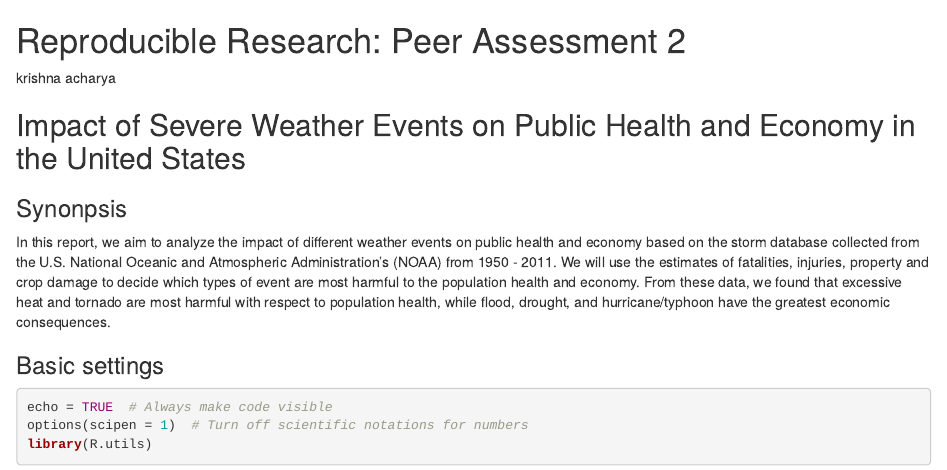
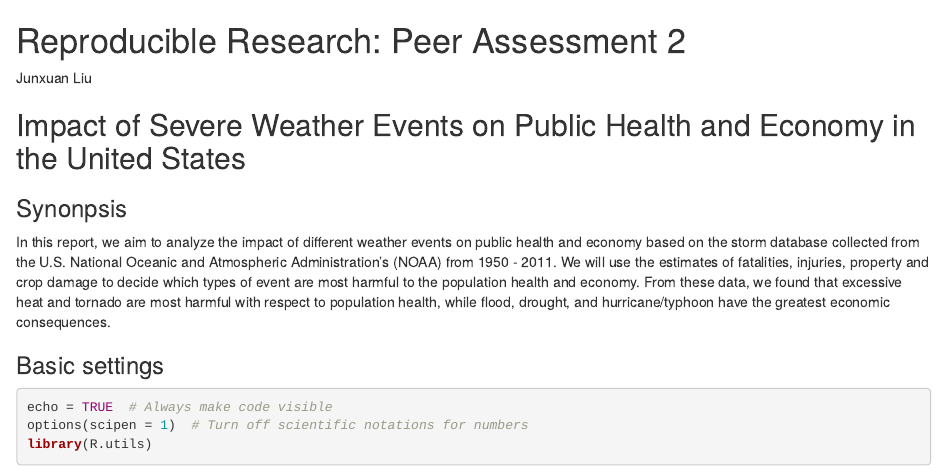
Before and after one commit to williamlau119/Reproducible-Research-Project2, an R Markdown document (storm_data.Rmd): the page in a window 1100 px wide, from its top. Rendered offline with R 4.5, knitr and Pandoc, with nearby package versions; some code elsewhere in the file could not run offline.

Commit message:
Update storm_data.Rmd

```diff
--- a/storm_data.Rmd
+++ b/storm_data.Rmd
@@ -1,6 +1,6 @@
 Reproducible Research: Peer Assessment 2
 ==========================================
-krishna acharya
+Junxuan Liu
 
 ## Impact of Severe Weather Events on Public Health and Economy in the United States
 
```
